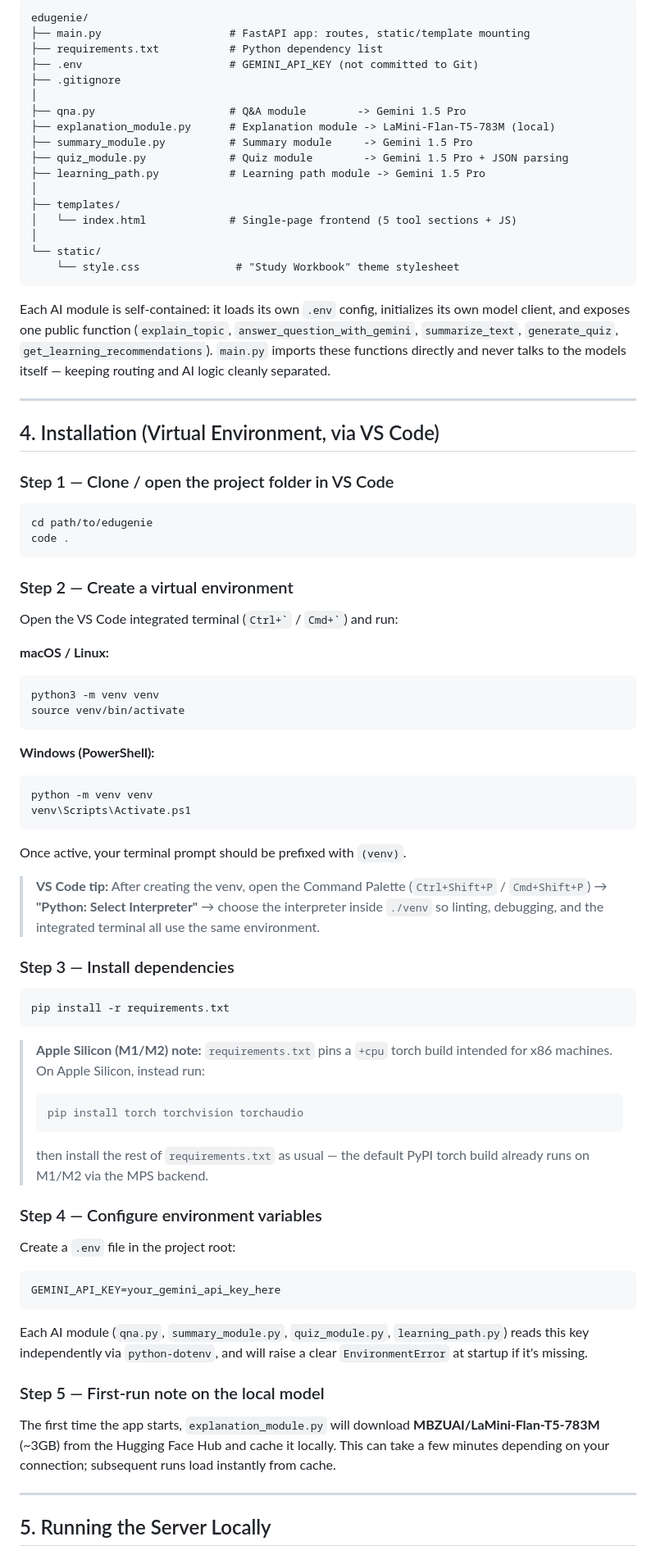
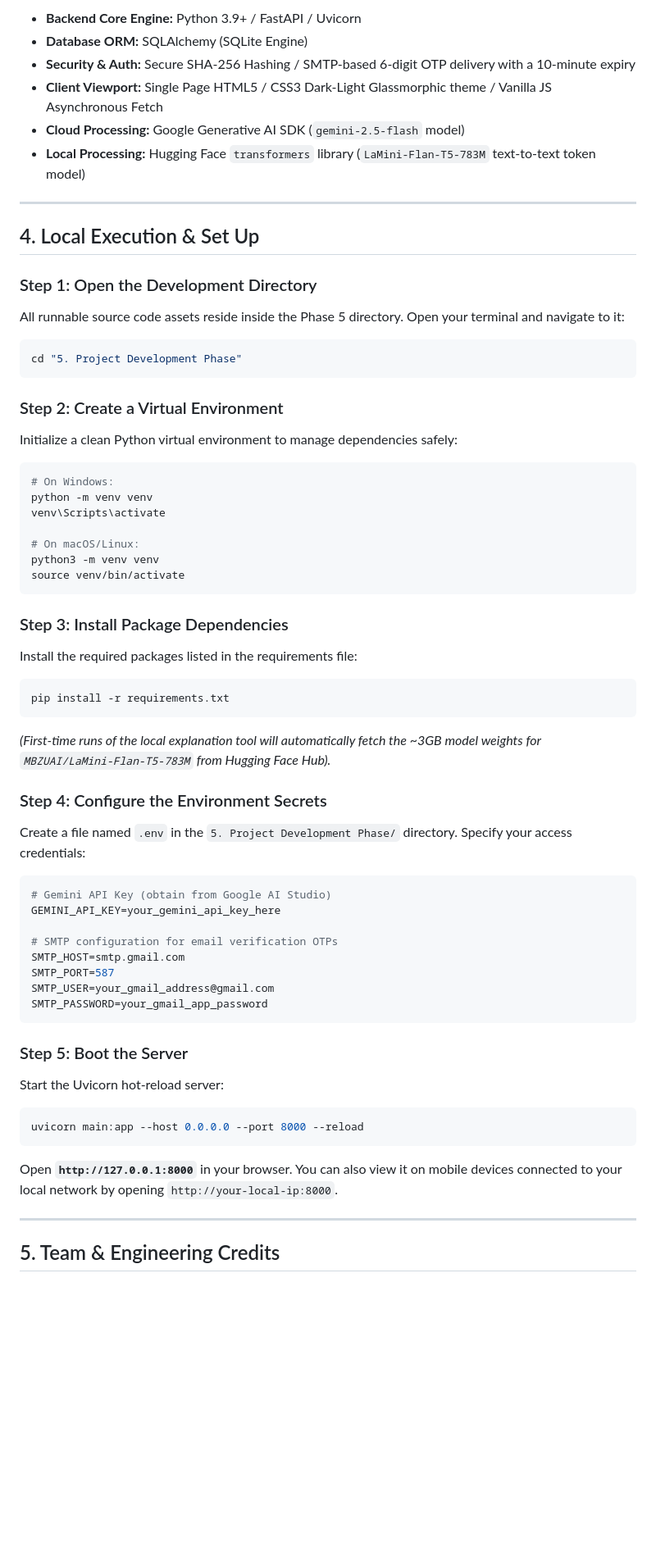
Before and after one commit to Yashwanthreddykonthala/EduGenie-AI-Assistant, a Markdown page: README.md, the part around one of its changes. Shown at 82% size. GitHub-like rendering; blank space fills up the shorter version.

Commit message:
Finalize main README and project metadata

````diff
--- a/README.md
+++ b/README.md
@@ -42,84 +68,61 @@ The hybrid AI strategy keeps the app responsive and cost-efficient: routine expl
 
-```
-edugenie/
-├── main.py                    # FastAPI app: routes, static/template mounting
-├── requirements.txt           # Python dependency list
-├── .env                       # GEMINI_API_KEY (not committed to Git)
-├── .gitignore
-│
-├── qna.py                     # Q&A module        -> Gemini 1.5 Pro
-├── explanation_module.py      # Explanation module -> LaMini-Flan-T5-783M (local)
-├── summary_module.py          # Summary module     -> Gemini 1.5 Pro
-├── quiz_module.py             # Quiz module        -> Gemini 1.5 Pro + JSON parsing
-├── learning_path.py           # Learning path module -> Gemini 1.5 Pro
-│
-├── templates/
-│   └── index.html             # Single-page frontend (5 tool sections + JS)
-│
-└── static/
-    └── style.css               # "Study Workbook" theme stylesheet
-```
-
-Each AI module is self-contained: it loads its own `.env` config, initializes its own model client, and exposes one public function (`explain_topic`, `answer_question_with_gemini`, `summarize_text`, `generate_quiz`, `get_learning_recommendations`). `main.py` imports these functions directly and never talks to the models itself — keeping routing and AI logic cleanly separated.
+*   **Backend Core Engine:** Python 3.9+ / FastAPI / Uvicorn
+*   **Database ORM:** SQLAlchemy (SQLite Engine)
+*   **Security & Auth:** Secure SHA-256 Hashing / SMTP-based 6-digit OTP delivery with a 10-minute expiry
+*   **Client Viewport:** Single Page HTML5 / CSS3 Dark-Light Glassmorphic theme / Vanilla JS Asynchronous Fetch
+*   **Cloud Processing:** Google Generative AI SDK (`gemini-2.5-flash` model)
+*   **Local Processing:** Hugging Face `transformers` library (`LaMini-Flan-T5-783M` text-to-text token model)
 
 ---
 
-## 4. Installation (Virtual Environment, via VS Code)
+## 4. Local Execution & Set Up
 
-### Step 1 — Clone / open the project folder in VS Code
-
+### Step 1: Open the Development Directory
+All runnable source code assets reside inside the Phase 5 directory. Open your terminal and navigate to it:
 ```bash
-cd path/to/edugenie
-code .
+cd "5. Project Development Phase"
 ```
 
-### Step 2 — Create a virtual environment
+### Step 2: Create a Virtual Environment
+Initialize a clean Python virtual environment to manage dependencies safely:
+```bash
+# On Windows:
+python -m venv venv
+venv\Scripts\activate
 
-Open the VS Code integrated terminal (`` Ctrl+` `` / `` Cmd+` ``) and run:
-
-**macOS / Linux:**
-```bash
+# On macOS/Linux:
 python3 -m venv venv
 source venv/bin/activate
 ```
 
-**Windows (PowerShell):**
-```powershell
-python -m venv venv
-venv\Scripts\Activate.ps1
-```
-
-Once active, your terminal prompt should be prefixed with `(venv)`.
-
-> **VS Code tip:** After creating the venv, open the Command Palette (`Ctrl+Shift+P` / `Cmd+Shift+P`) → **"Python: Select Interpreter"** → choose the interpreter inside `./venv` so linting, debugging, and the integrated terminal all use the same environment.
-
-### Step 3 — Install dependencies
-
+### Step 3: Install Package Dependencies
+Install the required packages listed in the requirements file:
 ```bash
 pip install -r requirements.txt
 ```
+*(First-time runs of the local explanation tool will automatically fetch the ~3GB model weights for `MBZUAI/LaMini-Flan-T5-783M` from Hugging Face Hub).*
 
-> **Apple Silicon (M1/M2) note:** `requirements.txt` pins a `+cpu` torch build intended for x86 machines. On Apple Silicon, instead run:
-> ```bash
-> pip install torch torchvision torchaudio
-> ```
-> then install the rest of `requirements.txt` as usual — the default PyPI torch build already runs on M1/M2 via the MPS backend.
+### Step 4: Configure the Environment Secrets
+Create a file named `.env` in the `5. Project Development Phase/` directory. Specify your access credentials:
+```env
+# Gemini API Key (obtain from Google AI Studio)
+GEMINI_API_KEY=your_gemini_api_key_here
 
-### Step 4 — Configure environment variables
-
-Create a `.env` file in the project root:
-
-```env
-GEMINI_API_KEY=your_gemini_api_key_here
+# SMTP configuration for email verification OTPs
+SMTP_HOST=smtp.gmail.com
+SMTP_PORT=587
+SMTP_USER=your_gmail_address@gmail.com
+SMTP_PASSWORD=your_gmail_app_password
 ```
 
-Each AI module (`qna.py`, `summary_module.py`, `quiz_module.py`, `learning_path.py`) reads this key independently via `python-dotenv`, and will raise a clear `EnvironmentError` at startup if it's missing.
-
-### Step 5 — First-run note on the local model
-
-The first time the app starts, `explanation_module.py` will download **MBZUAI/LaMini-Flan-T5-783M** (~3GB) from the Hugging Face Hub and cache it locally. This can take a few minutes depending on your connection; subsequent runs load instantly from cache.
+### Step 5: Boot the Server
+Start the Uvicorn hot-reload server:
+```bash
+uvicorn main:app --host 0.0.0.0 --port 8000 --reload
+```
+Open **`http://127.0.0.1:8000`** in your browser. You can also view it on mobile devices connected to your local network by opening `http://your-local-ip:8000`.
 
 ---
 
-## 5. Running the Server Locally
+## 5. Team & Engineering Credits
 
````
Also changed, not shown: other parts of README.md (+56 -65 lines).
